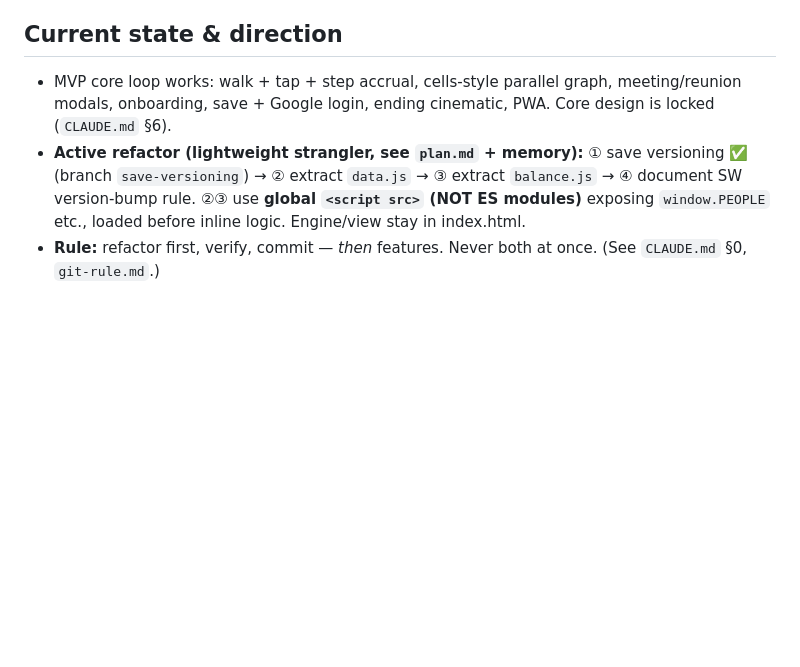
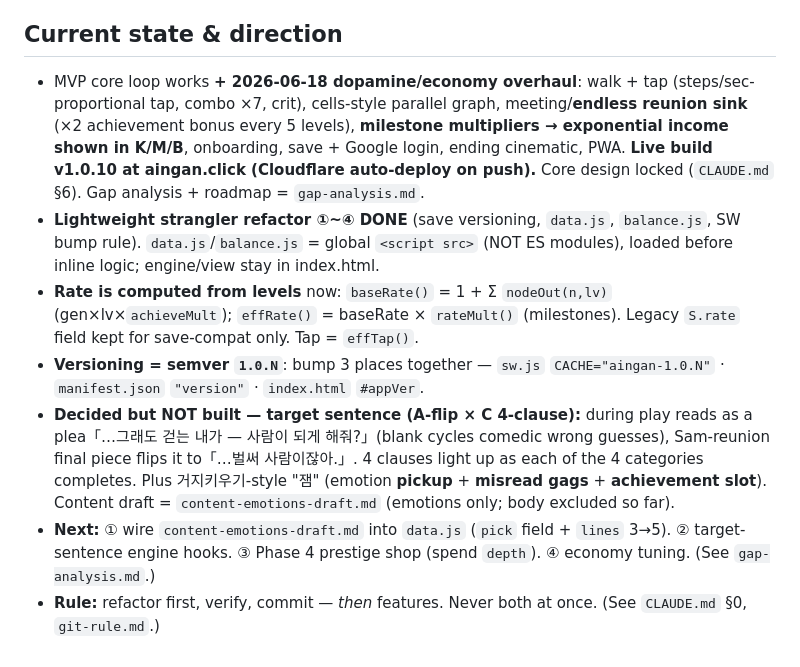
Before and after one commit to jammy0903/ai-ingan, a Markdown page: project-summary.md, the part around the change. Drawn GitHub-style; blank space fills up the shorter version.

```diff
--- a/project-summary.md
+++ b/project-summary.md
@@ -42,6 +42,10 @@ Single currency = **걸음 (steps)**: +1/sec idle, plus **tap to accelerate** (c
 4. **Onboarding re-show races.** Browse users re-seeing onboarding after refresh is *normal* (no save). But guard against it re-appearing mid-progress: `hasProgress()` gates `startIntro`/`startSamScene`; `dismissOnboarding()` clears it when a late async cloud save arrives.
 
 ## Current state & direction
-- MVP core loop works: walk + tap + step accrual, cells-style parallel graph, meeting/reunion modals, onboarding, save + Google login, ending cinematic, PWA. Core design is locked (`CLAUDE.md` §6).
-- **Active refactor (lightweight strangler, see `plan.md` + memory):** ① save versioning ✅ (branch `save-versioning`) → ② extract `data.js` → ③ extract `balance.js` → ④ document SW version-bump rule. ②③ use **global `<script src>` (NOT ES modules)** exposing `window.PEOPLE` etc., loaded before inline logic. Engine/view stay in index.html.
+- MVP core loop works **+ 2026-06-18 dopamine/economy overhaul**: walk + tap (steps/sec-proportional tap, combo ×7, crit), cells-style parallel graph, meeting/**endless reunion sink** (×2 achievement bonus every 5 levels), **milestone multipliers → exponential income shown in K/M/B**, onboarding, save + Google login, ending cinematic, PWA. **Live build v1.0.10 at aingan.click (Cloudflare auto-deploy on push).** Core design locked (`CLAUDE.md` §6). Gap analysis + roadmap = `gap-analysis.md`.
+- **Lightweight strangler refactor ①~④ DONE** (save versioning, `data.js`, `balance.js`, SW bump rule). `data.js`/`balance.js` = global `<script src>` (NOT ES modules), loaded before inline logic; engine/view stay in index.html.
+- **Rate is computed from levels** now: `baseRate()` = 1 + Σ `nodeOut(n,lv)` (gen×lv×`achieveMult`); `effRate()` = baseRate × `rateMult()` (milestones). Legacy `S.rate` field kept for save-compat only. Tap = `effTap()`.
+- **Versioning = semver `1.0.N`**: bump 3 places together — `sw.js` `CACHE="aingan-1.0.N"` · `manifest.json` `"version"` · `index.html` `#appVer`.
+- **Decided but NOT built — target sentence (A-flip × C 4-clause):** during play reads as a plea「…그래도 걷는 내가 — 사람이 되게 해줘?」(blank cycles comedic wrong guesses), Sam-reunion final piece flips it to「…벌써 사람이잖아.」. 4 clauses light up as each of the 4 categories completes. Plus 거지키우기-style "잼" (emotion **pickup** + **misread gags** + **achievement slot**). Content draft = `content-emotions-draft.md` (emotions only; body excluded so far).
+- **Next:** ① wire `content-emotions-draft.md` into `data.js` (`pick` field + `lines` 3→5). ② target-sentence engine hooks. ③ Phase 4 prestige shop (spend `depth`). ④ economy tuning. (See `gap-analysis.md`.)
 - **Rule:** refactor first, verify, commit — *then* features. Never both at once. (See `CLAUDE.md` §0, `git-rule.md`.)
```
Also changed, not shown: CLAUDE.md (+14 -4 lines), content-emotions-draft.md (added, +306 -0 lines).
